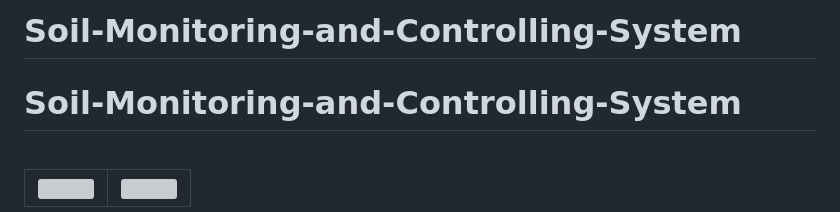
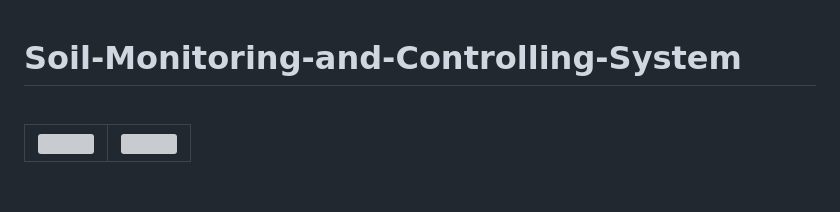
Before and after one commit to DilumThathsara/Soil-Monitoring-and-Controlling-System, a Markdown page: README.md, the part around the change. Rendered like a GitHub page; blank space fills up the shorter version; grey boxes are pictures that could not be loaded.

```diff
--- a/README.md
+++ b/README.md
@@ -1,4 +1,4 @@
-# Soil-Monitoring-and-Controlling-System
+
 # Soil-Monitoring-and-Controlling-System
 
 <br>
```
